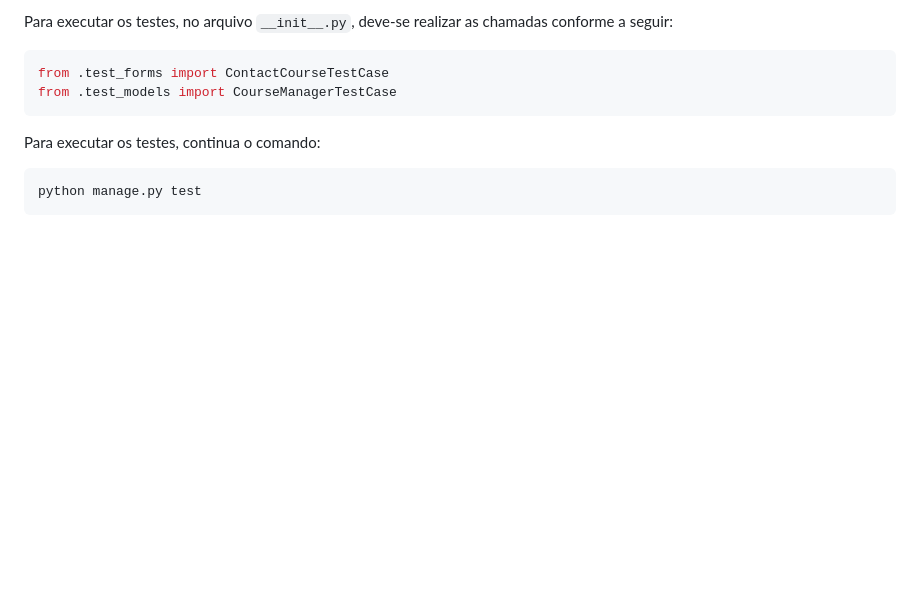
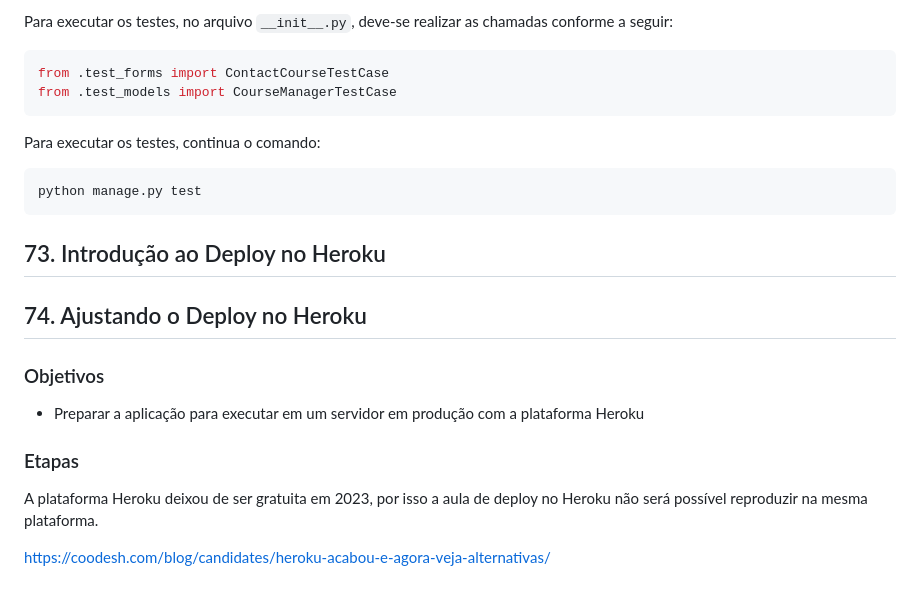
Before and after one commit to radson/curso-python3-django, a Markdown page: notes/secao06.md, the part around the change. Drawn GitHub-style; blank space fills up the shorter version.

Commit message:
73. e 74. Deploy no Heroku - Não realizado.

````diff
--- a/notes/secao06.md
+++ b/notes/secao06.md
@@ -208,3 +208,16 @@ Para executar os testes, continua o comando:
 ```Bash
 python manage.py test
 ```
+
+## 73. Introdução ao Deploy no Heroku
+## 74. Ajustando o Deploy no Heroku
+
+### Objetivos
+
+* Preparar a aplicação para executar em um servidor em produção com a plataforma Heroku
+
+### Etapas
+
+A plataforma Heroku deixou de ser gratuita em 2023, por isso a aula de deploy no Heroku não será possível reproduzir na mesma plataforma.
+
+https://coodesh.com/blog/candidates/heroku-acabou-e-agora-veja-alternativas/
````
